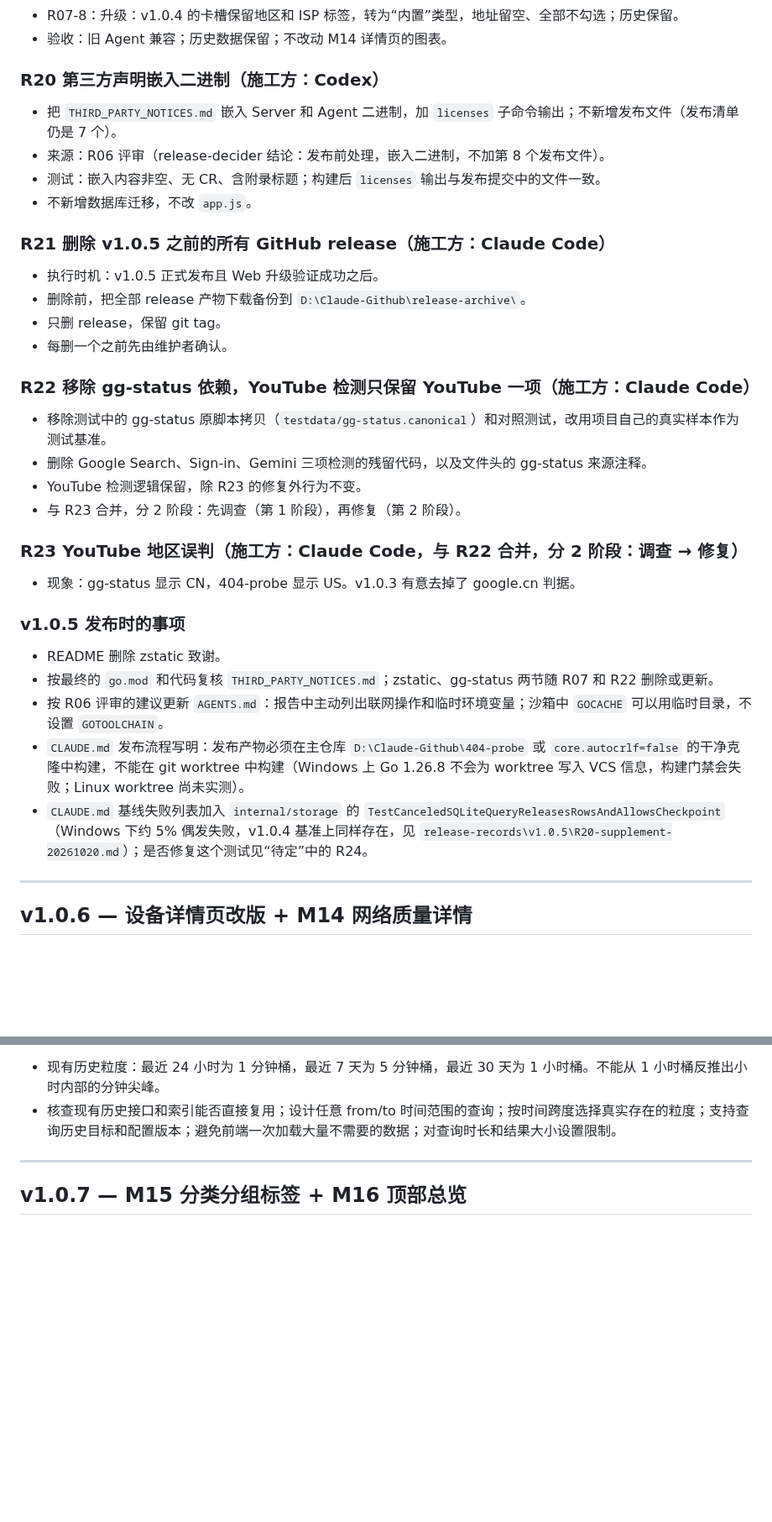
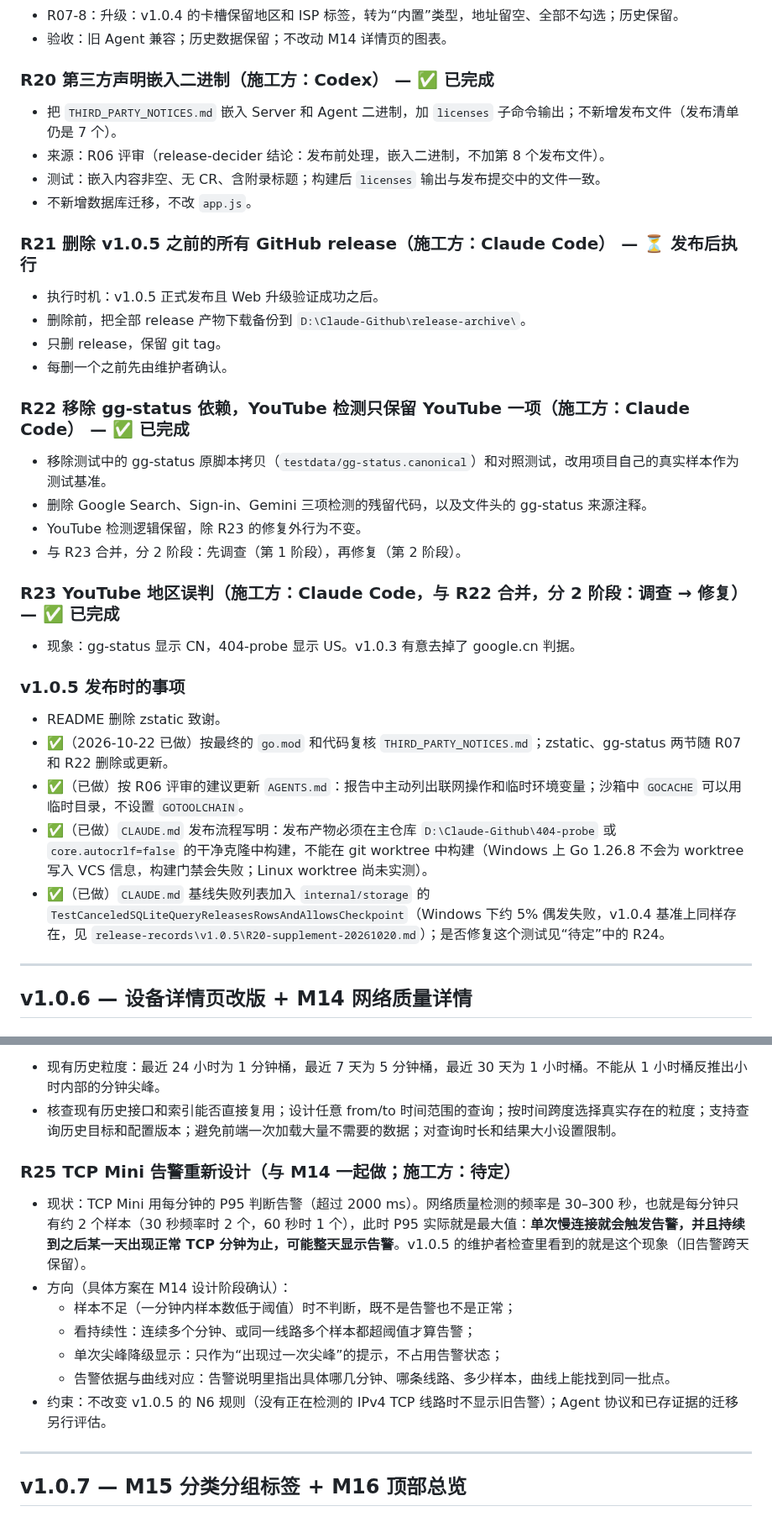
Before and after one commit to 404-git-404/404-probe, a Markdown page: ROADMAP.md, 2 parts joined by grey strips. Shown at 84% size. Drawn GitHub-style; blank space fills up the shorter version.

```diff
--- a/ROADMAP.md
+++ b/ROADMAP.md
@@ -107,33 +110,33 @@ v1.0.4 已有的基础：
 - R07-8：升级：v1.0.4 的卡槽保留地区和 ISP 标签，转为“内置”类型，地址留空、全部不勾选；历史保留。
 - 验收：旧 Agent 兼容；历史数据保留；不改动 M14 详情页的图表。
 
-### R20 第三方声明嵌入二进制（施工方：Codex）
+### R20 第三方声明嵌入二进制（施工方：Codex） — ✅ 已完成
 - 把 `THIRD_PARTY_NOTICES.md` 嵌入 Server 和 Agent 二进制，加 `licenses` 子命令输出；不新增发布文件（发布清单仍是 7 个）。
 - 来源：R06 评审（release-decider 结论：发布前处理，嵌入二进制，不加第 8 个发布文件）。
 - 测试：嵌入内容非空、无 CR、含附录标题；构建后 `licenses` 输出与发布提交中的文件一致。
 - 不新增数据库迁移，不改 `app.js`。
 
-### R21 删除 v1.0.5 之前的所有 GitHub release（施工方：Claude Code）
+### R21 删除 v1.0.5 之前的所有 GitHub release（施工方：Claude Code） — ⏳ 发布后执行
 - 执行时机：v1.0.5 正式发布且 Web 升级验证成功之后。
 - 删除前，把全部 release 产物下载备份到 `D:\Claude-Github\release-archive\`。
 - 只删 release，保留 git tag。
 - 每删一个之前先由维护者确认。
 
-### R22 移除 gg-status 依赖，YouTube 检测只保留 YouTube 一项（施工方：Claude Code）
+### R22 移除 gg-status 依赖，YouTube 检测只保留 YouTube 一项（施工方：Claude Code） — ✅ 已完成
 - 移除测试中的 gg-status 原脚本拷贝（`testdata/gg-status.canonical`）和对照测试，改用项目自己的真实样本作为测试基准。
 - 删除 Google Search、Sign-in、Gemini 三项检测的残留代码，以及文件头的 gg-status 来源注释。
 - YouTube 检测逻辑保留，除 R23 的修复外行为不变。
 - 与 R23 合并，分 2 阶段：先调查（第 1 阶段），再修复（第 2 阶段）。
 
-### R23 YouTube 地区误判（施工方：Claude Code，与 R22 合并，分 2 阶段：调查 → 修复）
+### R23 YouTube 地区误判（施工方：Claude Code，与 R22 合并，分 2 阶段：调查 → 修复） — ✅ 已完成
 - 现象：gg-status 显示 CN，404-probe 显示 US。v1.0.3 有意去掉了 google.cn 判据。
 
 ### v1.0.5 发布时的事项
 - README 删除 zstatic 致谢。
-- 按最终的 `go.mod` 和代码复核 `THIRD_PARTY_NOTICES.md`；zstatic、gg-status 两节随 R07 和 R22 删除或更新。
-- 按 R06 评审的建议更新 `AGENTS.md`：报告中主动列出联网操作和临时环境变量；沙箱中 `GOCACHE` 可以用临时目录，不设置 `GOTOOLCHAIN`。
-- `CLAUDE.md` 发布流程写明：发布产物必须在主仓库 `D:\Claude-Github\404-probe` 或 `core.autocrlf=false` 的干净克隆中构建，不能在 git worktree 中构建（Windows 上 Go 1.26.8 不会为 worktree 写入 VCS 信息，构建门禁会失败；Linux worktree 尚未实测）。
-- `CLAUDE.md` 基线失败列表加入 `internal/storage` 的 `TestCanceledSQLiteQueryReleasesRowsAndAllowsCheckpoint`（Windows 下约 5% 偶发失败，v1.0.4 基准上同样存在，见 `release-records\v1.0.5\R20-supplement-20261020.md`）；是否修复这个测试见“待定”中的 R24。
+- ✅（2026-10-22 已做）按最终的 `go.mod` 和代码复核 `THIRD_PARTY_NOTICES.md`；zstatic、gg-status 两节随 R07 和 R22 删除或更新。
+- ✅（已做）按 R06 评审的建议更新 `AGENTS.md`：报告中主动列出联网操作和临时环境变量；沙箱中 `GOCACHE` 可以用临时目录，不设置 `GOTOOLCHAIN`。
+- ✅（已做）`CLAUDE.md` 发布流程写明：发布产物必须在主仓库 `D:\Claude-Github\404-probe` 或 `core.autocrlf=false` 的干净克隆中构建，不能在 git worktree 中构建（Windows 上 Go 1.26.8 不会为 worktree 写入 VCS 信息，构建门禁会失败；Linux worktree 尚未实测）。
+- ✅（已做）`CLAUDE.md` 基线失败列表加入 `internal/storage` 的 `TestCanceledSQLiteQueryReleasesRowsAndAllowsCheckpoint`（Windows 下约 5% 偶发失败，v1.0.4 基准上同样存在，见 `release-records\v1.0.5\R20-supplement-20261020.md`）；是否修复这个测试见“待定”中的 R24。
 
 ---
 
@@ -182,6 +185,16 @@ M14-C 网络指标
 M14-D SQLite/API
 - 现有历史粒度：最近 24 小时为 1 分钟桶，最近 7 天为 5 分钟桶，最近 30 天为 1 小时桶。不能从 1 小时桶反推出小时内部的分钟尖峰。
 - 核查现有历史接口和索引能否直接复用；设计任意 from/to 时间范围的查询；按时间跨度选择真实存在的粒度；支持查询历史目标和配置版本；避免前端一次加载大量不需要的数据；对查询时长和结果大小设置限制。
+
+
+### R25 TCP Mini 告警重新设计（与 M14 一起做；施工方：待定）
+- 现状：TCP Mini 用每分钟的 P95 判断告警（超过 2000 ms）。网络质量检测的频率是 30–300 秒，也就是每分钟只有约 2 个样本（30 秒频率时 2 个，60 秒时 1 个），此时 P95 实际就是最大值：**单次慢连接就会触发告警，并且持续到之后某一天出现正常 TCP 分钟为止，可能整天显示告警**。v1.0.5 的维护者检查里看到的就是这个现象（旧告警跨天保留）。
+- 方向（具体方案在 M14 设计阶段确认）：
+  - 样本不足（一分钟内样本数低于阈值）时不判断，既不是告警也不是正常；
+  - 看持续性：连续多个分钟、或同一线路多个样本都超阈值才算告警；
+  - 单次尖峰降级显示：只作为“出现过一次尖峰”的提示，不占用告警状态；
+  - 告警依据与曲线对应：告警说明里指出具体哪几分钟、哪条线路、多少样本，曲线上能找到同一批点。
+- 约束：不改变 v1.0.5 的 N6 规则（没有正在检测的 IPv4 TCP 线路时不显示旧告警）；Agent 协议和已存证据的迁移另行评估。
 
 ---
 
```
Also changed, not shown: other parts of ROADMAP.md (+17 -13 lines).
